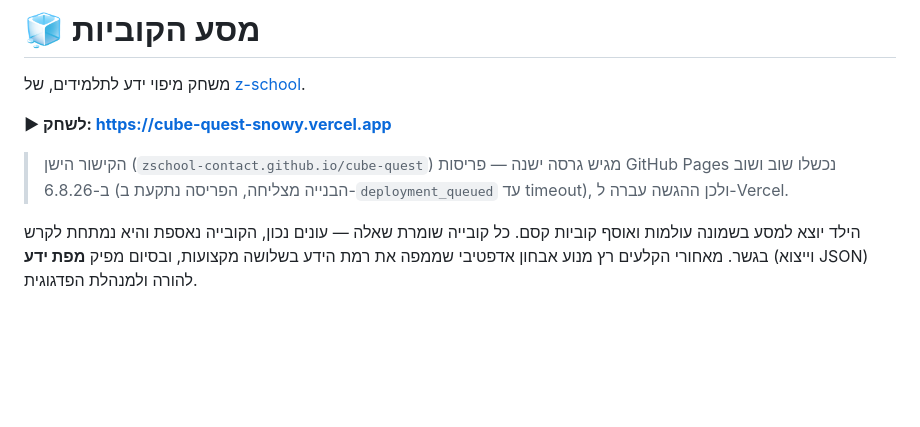
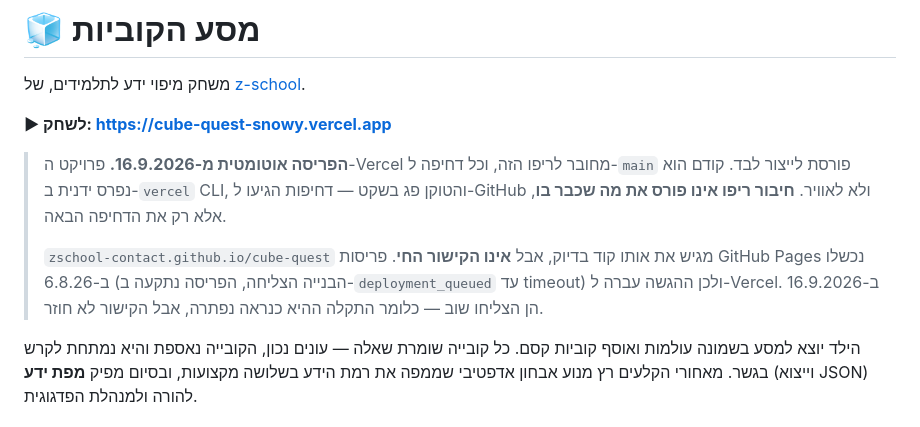
Before and after one commit to ZSchool-contact/cube-quest, a Markdown page: README.md, the part around the change. Drawn GitHub-style; blank space fills up the shorter version.

```diff
--- a/README.md
+++ b/README.md
@@ -4,9 +4,15 @@
 
 **▶ לשחק: https://cube-quest-snowy.vercel.app**
 
-> הקישור הישן (`zschool-contact.github.io/cube-quest`) מגיש גרסה ישנה — פריסות
-> GitHub Pages נכשלו שוב ושוב ב-6.8.26 (הבנייה מצליחה, הפריסה נתקעת ב-`deployment_queued`
-> עד timeout), ולכן ההגשה עברה ל-Vercel.
+> **הפריסה אוטומטית מ-16.9.2026.** פרויקט ה-Vercel מחובר לריפו הזה, וכל דחיפה
+> ל-`main` פורסת לייצור לבד. קודם הוא נפרס ידנית ב-`vercel` CLI, והטוקן פג בשקט —
+> דחיפות הגיעו ל-GitHub ולא לאוויר. **חיבור ריפו אינו פורס את מה שכבר בו**, אלא
+> רק את הדחיפה הבאה.
+>
+> `zschool-contact.github.io/cube-quest` מגיש את אותו קוד בדיוק, אבל **אינו הקישור
+> החי**. פריסות GitHub Pages נכשלו ב-6.8.26 (הבנייה הצליחה, הפריסה נתקעה
+> ב-`deployment_queued` עד timeout) ולכן ההגשה עברה ל-Vercel. ב-16.9.2026 הן
+> הצליחו שוב — כלומר התקלה ההיא כנראה נפתרה, אבל הקישור לא חוזר.
 
 הילד יוצא למסע בשמונה עולמות ואוסף קוביות קסם. כל קובייה שומרת שאלה — עונים נכון,
 הקובייה נאספת והיא נמתחת לקרש בגשר. מאחורי הקלעים רץ מנוע אבחון אדפטיבי שממפה את
```
Also changed, not shown: CHANGELOG.md (+5 -4 lines).
